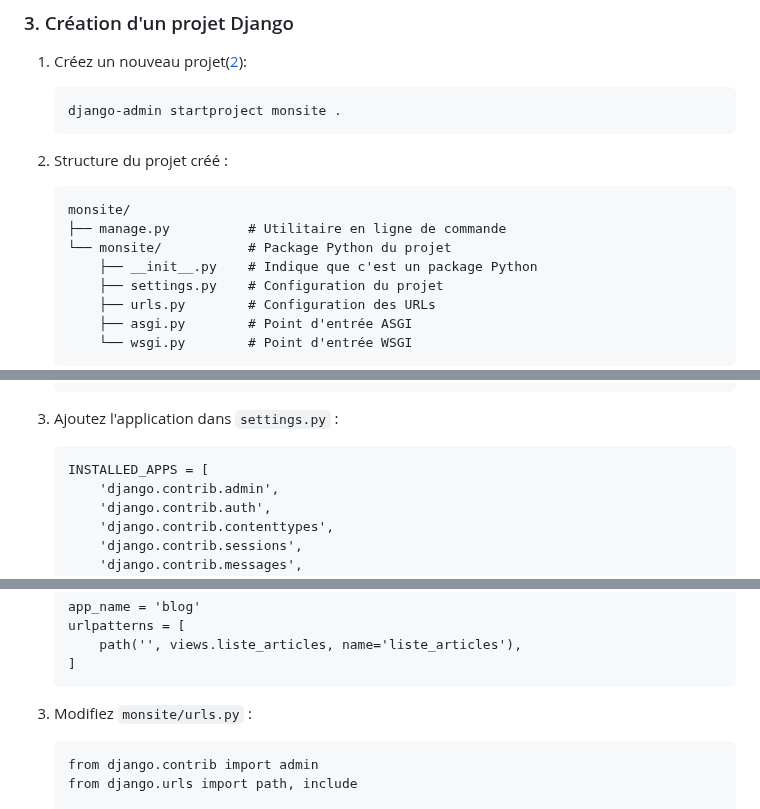
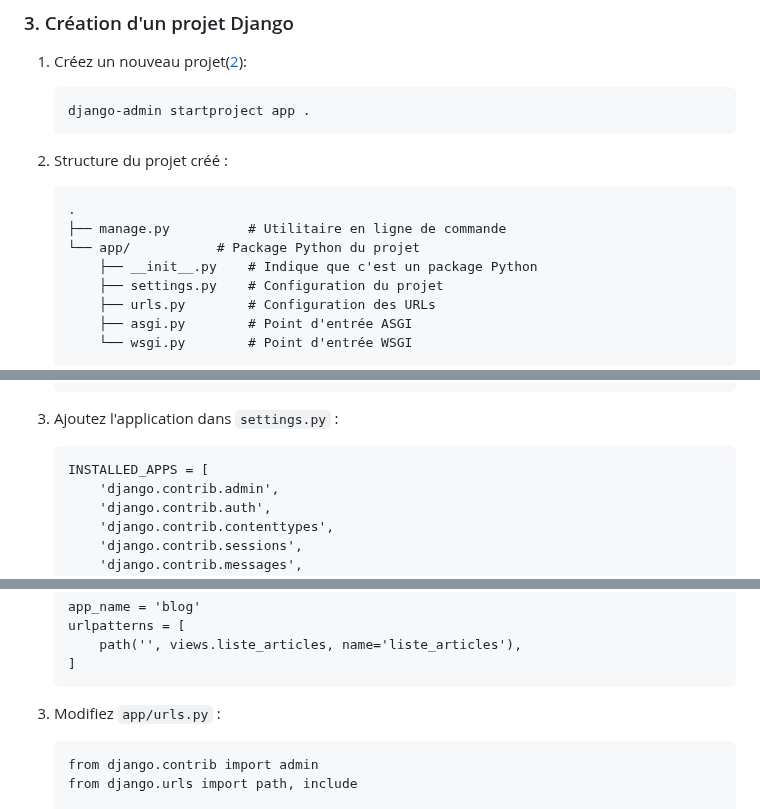
Before and after one commit to IMSET-Sousse/cours, a Markdown page: Technique de developpement web dynamique/django/TP1 Initiation Django.md, 3 parts joined by grey strips. GitHub-like rendering.

Commit message:
Update Django TP1 tutorial: Rename project and adjust configuration files
- Changed project name from 'monsite' to 'app'
- Updated file paths and references in settings and URLs configuration
- Maintained consistent project structure and naming conventions

````diff
--- a/Technique de developpement web dynamique/django/TP1 Initiation Django.md
+++ b/Technique de developpement web dynamique/django/TP1 Initiation Django.md
@@ -85,15 +85,15 @@ Ce TP a pour objectif de vous initier aux bases de Django, de vous guider dans l
 1. Créez un nouveau projet([2](https://docs.djangoproject.com/en/5.1/intro/tutorial01/)):
 
    ```powershell
-   django-admin startproject monsite .
+   django-admin startproject app .
    ```
 
 2. Structure du projet créé :
 
    ```text
-   monsite/
+   .
    ├── manage.py          # Utilitaire en ligne de commande
-   └── monsite/           # Package Python du projet
+   └── app/           # Package Python du projet
        ├── __init__.py    # Indique que c'est un package Python
        ├── settings.py    # Configuration du projet
        ├── urls.py        # Configuration des URLs
@@ -132,7 +132,7 @@ Ce TP a pour objectif de vous initier aux bases de Django, de vous guider dans l
 
 3. Ajoutez l'application dans `settings.py` :
 
-   ```python:monsite/settings.py
+   ```python:app/settings.py
    INSTALLED_APPS = [
        'django.contrib.admin',
        'django.contrib.auth',
@@ -193,9 +193,9 @@ Ce TP a pour objectif de vous initier aux bases de Django, de vous guider dans l
    ]
    ```
 
-3. Modifiez `monsite/urls.py` :
+3. Modifiez `app/urls.py` :
 
-   ```python:monsite/urls.py
+   ```python:app/urls.py
    from django.contrib import admin
    from django.urls import path, include
 
````
